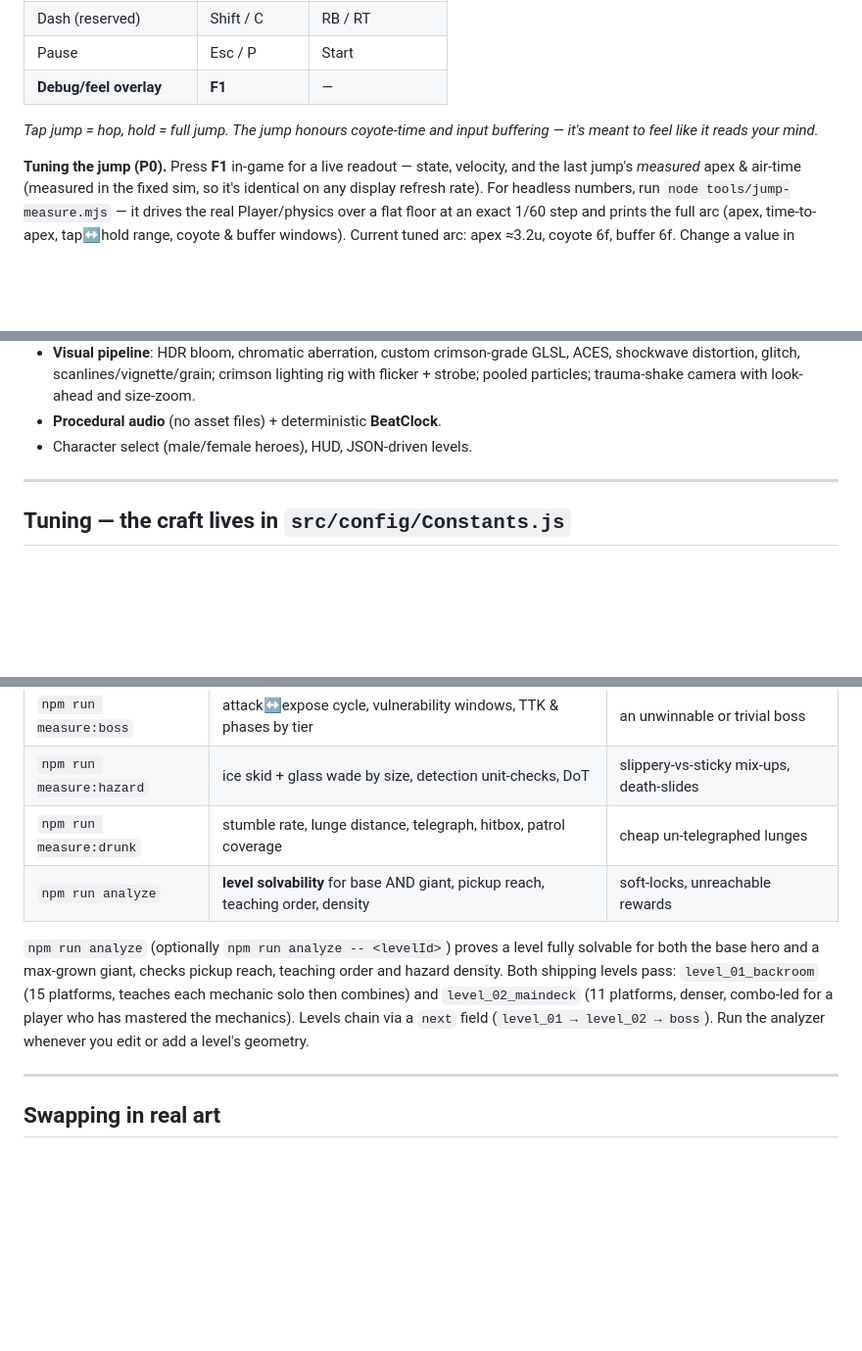
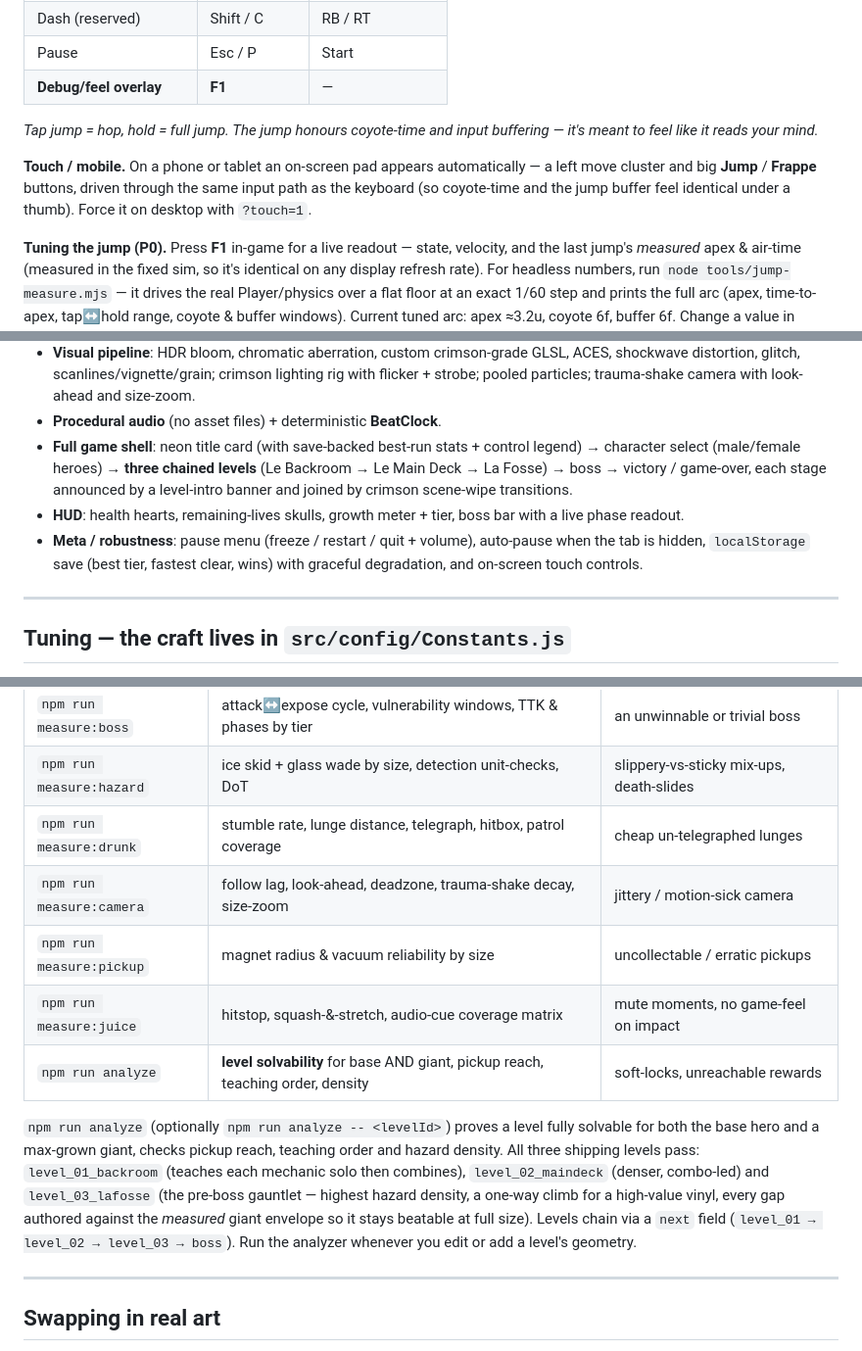
Before and after one commit to Denis-McAlon/ComfyUI_wfs, a Markdown page: pilipili/README.md, 3 parts joined by grey strips. Shown at 98% size. Rendered like a GitHub page; blank space fills up the shorter version.

Commit message:
docs: sync README with the full game shell
The README predated the front-door and content work. Brought it current:
- Controls now document the auto-appearing touch/mobile pad (and ?touch=1).
- "What's implemented" describes the full shell: title card with best-run
  stats, three chained levels with intro banners + scene-wipe transitions,
  the complete HUD (health / lives / growth / boss phase), pause + tab-hidden
  auto-pause, and the localStorage save.
- Measurement-bench table adds the camera, pickup and juice benches.
- Level-analysis section now covers all three levels and the
  level_01 -> level_02 -> level_03 -> boss chain.

All three levels re-verified solvable (base + giant, boss reachable, every
pickup collectable) before updating the claim.

Co-Authored-By: Claude Opus 4.8 <noreply@anthropic.com>
Claude-Session: https://claude.ai/code/session_01MowsvKbiETysW83pcM7Dgt

```diff
--- a/pilipili/README.md
+++ b/pilipili/README.md
@@ -37,6 +37,11 @@ Requires Node 18+ and a WebGL2 browser.
 *Tap jump = hop, hold = full jump. The jump honours coyote-time and input
 buffering — it's meant to feel like it reads your mind.*
 
+**Touch / mobile.** On a phone or tablet an on-screen pad appears automatically —
+a left move cluster and big **Jump** / **Frappe** buttons, driven through the same
+input path as the keyboard (so coyote-time and the jump buffer feel identical under
+a thumb). Force it on desktop with `?touch=1`.
+
 **Tuning the jump (P0).** Press **F1** in-game for a live readout — state,
 velocity, and the last jump's *measured* apex & air-time (measured in the fixed
 sim, so it's identical on any display refresh rate). For headless numbers, run
@@ -69,7 +74,15 @@ to test the giant form instantly.
   lighting rig with flicker + strobe; pooled particles; trauma-shake camera with
   look-ahead and size-zoom.
 - **Procedural audio** (no asset files) + deterministic **BeatClock**.
-- Character select (male/female heroes), HUD, JSON-driven levels.
+- **Full game shell**: neon title card (with save-backed best-run stats + control
+  legend) → character select (male/female heroes) → **three chained levels**
+  (Le Backroom → Le Main Deck → La Fosse) → boss → victory / game-over, each stage
+  announced by a level-intro banner and joined by crimson scene-wipe transitions.
+- **HUD**: health hearts, remaining-lives skulls, growth meter + tier, boss bar
+  with a live phase readout.
+- **Meta / robustness**: pause menu (freeze / restart / quit + volume), auto-pause
+  when the tab is hidden, `localStorage` save (best tier, fastest clear, wins) with
+  graceful degradation, and on-screen touch controls.
 
 ---
 
@@ -105,15 +118,20 @@ a change:
 | `npm run measure:boss` | attack↔expose cycle, vulnerability windows, TTK & phases by tier | an unwinnable or trivial boss |
 | `npm run measure:hazard` | ice skid + glass wade by size, detection unit-checks, DoT | slippery-vs-sticky mix-ups, death-slides |
 | `npm run measure:drunk` | stumble rate, lunge distance, telegraph, hitbox, patrol coverage | cheap un-telegraphed lunges |
+| `npm run measure:camera` | follow lag, look-ahead, deadzone, trauma-shake decay, size-zoom | jittery / motion-sick camera |
+| `npm run measure:pickup` | magnet radius & vacuum reliability by size | uncollectable / erratic pickups |
+| `npm run measure:juice` | hitstop, squash-&-stretch, audio-cue coverage matrix | mute moments, no game-feel on impact |
 | `npm run analyze` | **level solvability** for base AND giant, pickup reach, teaching order, density | soft-locks, unreachable rewards |
 
 `npm run analyze` (optionally `npm run analyze -- <levelId>`) proves a level fully
 solvable for both the base hero and a max-grown giant, checks pickup reach,
-teaching order and hazard density. Both shipping levels pass: `level_01_backroom`
-(15 platforms, teaches each mechanic solo then combines) and `level_02_maindeck`
-(11 platforms, denser, combo-led for a player who has mastered the mechanics).
-Levels chain via a `next` field (`level_01 → level_02 → boss`). Run the analyzer
-whenever you edit or add a level's geometry.
+teaching order and hazard density. All three shipping levels pass:
+`level_01_backroom` (teaches each mechanic solo then combines), `level_02_maindeck`
+(denser, combo-led) and `level_03_lafosse` (the pre-boss gauntlet — highest hazard
+density, a one-way climb for a high-value vinyl, every gap authored against the
+*measured* giant envelope so it stays beatable at full size). Levels chain via a
+`next` field (`level_01 → level_02 → level_03 → boss`). Run the analyzer whenever
+you edit or add a level's geometry.
 
 ---
 
```
